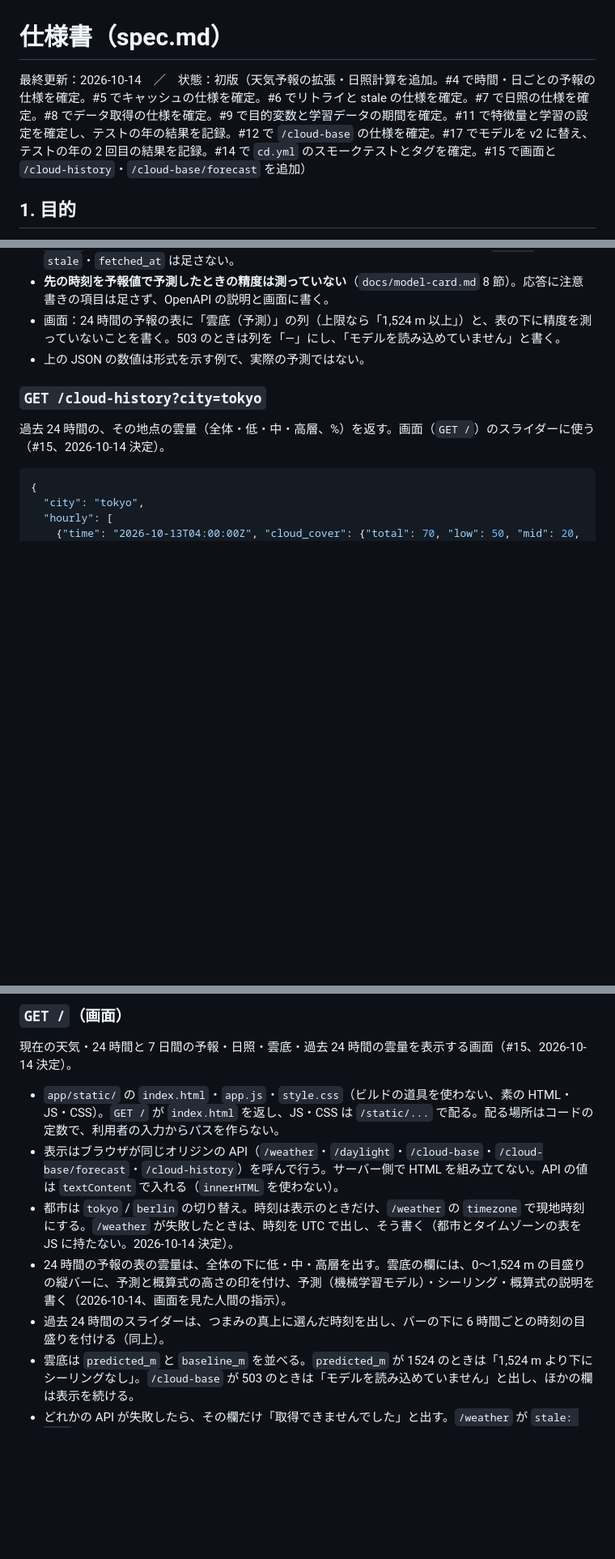
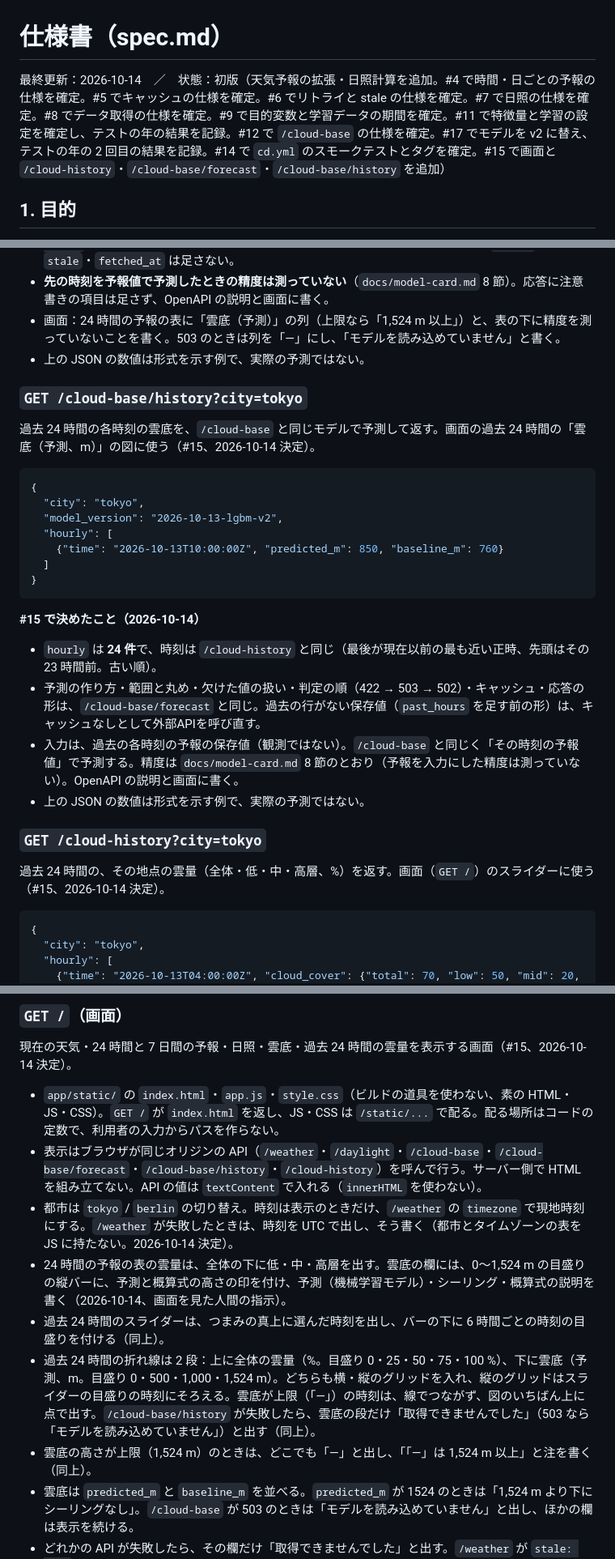
Before and after one commit to Yusukeeeee7/cloud-weather, a Markdown page: docs/spec.md, 3 parts joined by grey strips. Shown at 81% size. Drawn GitHub-style; blank space fills up the shorter version.

Commit message:
docs: add /cloud-base/history and the chart rules to the spec for #15 (#31)
Co-Authored-By: Claude Opus 5.5 <noreply@anthropic.com>

````diff
--- a/docs/spec.md
+++ b/docs/spec.md
@@ -1,6 +1,6 @@
 # 仕様書（spec.md）
 
-最終更新：2026-10-14　／　状態：初版（天気予報の拡張・日照計算を追加。#4 で時間・日ごとの予報の仕様を確定。#5 でキャッシュの仕様を確定。#6 でリトライと stale の仕様を確定。#7 で日照の仕様を確定。#8 でデータ取得の仕様を確定。#9 で目的変数と学習データの期間を確定。#11 で特徴量と学習の設定を確定し、テストの年の結果を記録。#12 で `/cloud-base` の仕様を確定。#17 でモデルを v2 に替え、テストの年の 2 回目の結果を記録。#14 で `cd.yml` のスモークテストとタグを確定。#15 で画面と `/cloud-history`・`/cloud-base/forecast` を追加）
+最終更新：2026-10-14　／　状態：初版（天気予報の拡張・日照計算を追加。#4 で時間・日ごとの予報の仕様を確定。#5 でキャッシュの仕様を確定。#6 でリトライと stale の仕様を確定。#7 で日照の仕様を確定。#8 でデータ取得の仕様を確定。#9 で目的変数と学習データの期間を確定。#11 で特徴量と学習の設定を確定し、テストの年の結果を記録。#12 で `/cloud-base` の仕様を確定。#17 でモデルを v2 に替え、テストの年の 2 回目の結果を記録。#14 で `cd.yml` のスモークテストとタグを確定。#15 で画面と `/cloud-history`・`/cloud-base/forecast`・`/cloud-base/history` を追加）
 
 ## 1. 目的
 
@@ -257,6 +257,27 @@ Open-Meteo の天気コード（WMO の天気コード）を、アプリで扱
 - 画面：24 時間の予報の表に「雲底（予測）」の列（上限なら「1,524 m 以上」）と、表の下に精度を測っていないことを書く。503 のときは列を「—」にし、「モデルを読み込めていません」と書く。
 - 上の JSON の数値は形式を示す例で、実際の予測ではない。
 
+### `GET /cloud-base/history?city=tokyo`
+
+過去 24 時間の各時刻の雲底を、`/cloud-base` と同じモデルで予測して返す。画面の過去 24 時間の「雲底（予測、m）」の図に使う（#15、2026-10-14 決定）。
+
+```json
+{
+  "city": "tokyo",
+  "model_version": "2026-10-13-lgbm-v2",
+  "hourly": [
+    {"time": "2026-10-13T10:00:00Z", "predicted_m": 850, "baseline_m": 760}
+  ]
+}
+```
+
+**#15 で決めたこと（2026-10-14）**
+
+- `hourly` は **24 件**で、時刻は `/cloud-history` と同じ（最後が現在以前の最も近い正時、先頭はその 23 時間前。古い順）。
+- 予測の作り方・範囲と丸め・欠けた値の扱い・判定の順（422 → 503 → 502）・キャッシュ・応答の形は、`/cloud-base/forecast` と同じ。過去の行がない保存値（`past_hours` を足す前の形）は、キャッシュなしとして外部APIを呼び直す。
+- 入力は、過去の各時刻の予報の保存値（観測ではない）。`/cloud-base` と同じく「その時刻の予報値」で予測する。精度は `docs/model-card.md` 8 節のとおり（予報を入力にした精度は測っていない）。OpenAPI の説明と画面に書く。
+- 上の JSON の数値は形式を示す例で、実際の予測ではない。
+
 ### `GET /cloud-history?city=tokyo`
 
 過去 24 時間の、その地点の雲量（全体・低・中・高層、%）を返す。画面（`GET /`）のスライダーに使う（#15、2026-10-14 決定）。
@@ -286,10 +307,12 @@ Open-Meteo の天気コード（WMO の天気コード）を、アプリで扱
 現在の天気・24 時間と 7 日間の予報・日照・雲底・過去 24 時間の雲量を表示する画面（#15、2026-10-14 決定）。
 
 - `app/static/` の `index.html`・`app.js`・`style.css`（ビルドの道具を使わない、素の HTML・JS・CSS）。`GET /` が `index.html` を返し、JS・CSS は `/static/...` で配る。配る場所はコードの定数で、利用者の入力からパスを作らない。
-- 表示はブラウザが同じオリジンの API（`/weather`・`/daylight`・`/cloud-base`・`/cloud-base/forecast`・`/cloud-history`）を呼んで行う。サーバー側で HTML を組み立てない。API の値は `textContent` で入れる（`innerHTML` を使わない）。
+- 表示はブラウザが同じオリジンの API（`/weather`・`/daylight`・`/cloud-base`・`/cloud-base/forecast`・`/cloud-base/history`・`/cloud-history`）を呼んで行う。サーバー側で HTML を組み立てない。API の値は `textContent` で入れる（`innerHTML` を使わない）。
 - 都市は `tokyo` / `berlin` の切り替え。時刻は表示のときだけ、`/weather` の `timezone` で現地時刻にする。`/weather` が失敗したときは、時刻を UTC で出し、そう書く（都市とタイムゾーンの表を JS に持たない。2026-10-14 決定）。
 - 24 時間の予報の表の雲量は、全体の下に低・中・高層を出す。雲底の欄には、0〜1,524 m の目盛りの縦バーに、予測と概算式の高さの印を付け、予測（機械学習モデル）・シーリング・概算式の説明を書く（2026-10-14、画面を見た人間の指示）。
 - 過去 24 時間のスライダーは、つまみの真上に選んだ時刻を出し、バーの下に 6 時間ごとの時刻の目盛りを付ける（同上）。
+- 過去 24 時間の折れ線は 2 段：上に全体の雲量（%。目盛り 0・25・50・75・100 %）、下に雲底（予測、m。目盛り 0・500・1,000・1,524 m）。どちらも横・縦のグリッドを入れ、縦のグリッドはスライダーの目盛りの時刻にそろえる。雲底が上限（「—」）の時刻は、線でつながず、図のいちばん上に点で出す。`/cloud-base/history` が失敗したら、雲底の段だけ「取得できませんでした」（503 なら「モデルを読み込めていません」）と出す（同上）。
+- 雲底の高さが上限（1,524 m）のときは、どこでも「—」と出し、「「—」は 1,524 m 以上」と注を書く（同上）。
 - 雲底は `predicted_m` と `baseline_m` を並べる。`predicted_m` が 1524 のときは「1,524 m より下にシーリングなし」。`/cloud-base` が 503 のときは「モデルを読み込めていません」と出し、ほかの欄は表示を続ける。
 - どれかの API が失敗したら、その欄だけ「取得できませんでした」と出す。`/weather` が `stale: true` なら「古いデータです（取得：<時刻>）」と出す。
 - 過去 24 時間：スライダー（0〜23、最初は最新）で 1 時間ずつ選ぶ。選んだ時刻と 4 つの雲量を数字で出し、空を高・中・低層の 3 段に分けた図の雲の量・濃さを雲量に合わせて変える。下に全体の雲量の折れ線と、選んだ時刻の印を出す。再生ボタンは付けない。
````
Also changed, not shown: other parts of docs/spec.md (+1 -1 lines), docs/model-card.md (+1 -0 lines), docs/plans/15-ui.md (+9 -1 lines).
